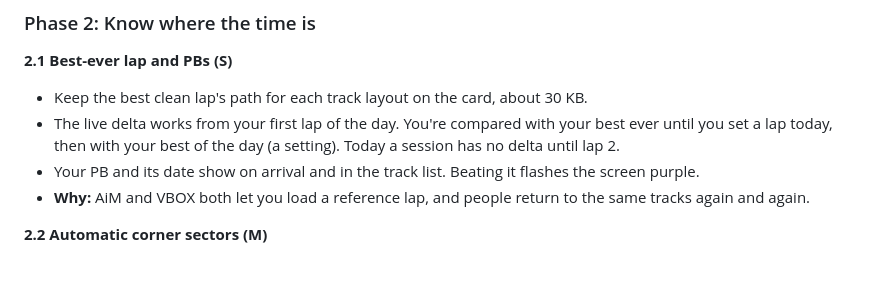
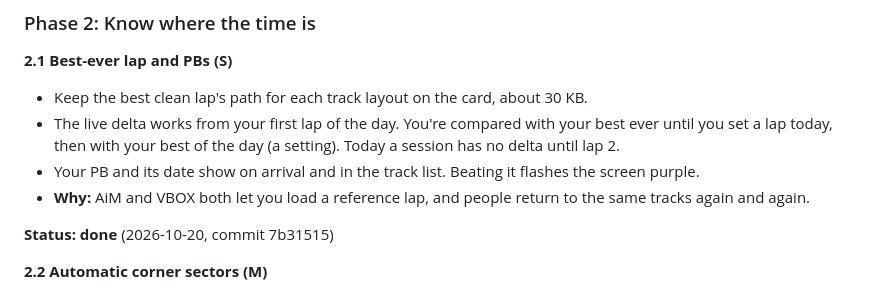
Before and after one commit to DylanD2402/track-rat, a Markdown page: ROADMAP.md, the part around the change. GitHub-like rendering; blank space fills up the shorter version.

Commit message:
ROADMAP: 2.1 done
Co-Authored-By: Claude Opus 5.5 <noreply@anthropic.com>

```diff
--- a/ROADMAP.md
+++ b/ROADMAP.md
@@ -137,6 +137,8 @@ Sizes are relative: S small, M medium, L large.
 - The live delta works from your first lap of the day. You're compared with your best ever until you set a lap today, then with your best of the day (a setting). Today a session has no delta until lap 2.
 - Your PB and its date show on arrival and in the track list. Beating it flashes the screen purple.
 - **Why:** AiM and VBOX both let you load a reference lap, and people return to the same tracks again and again.
+
+**Status: done** (2026-10-20, commit 7b31515)
 
 **2.2 Automatic corner sectors (M)**
 
```
